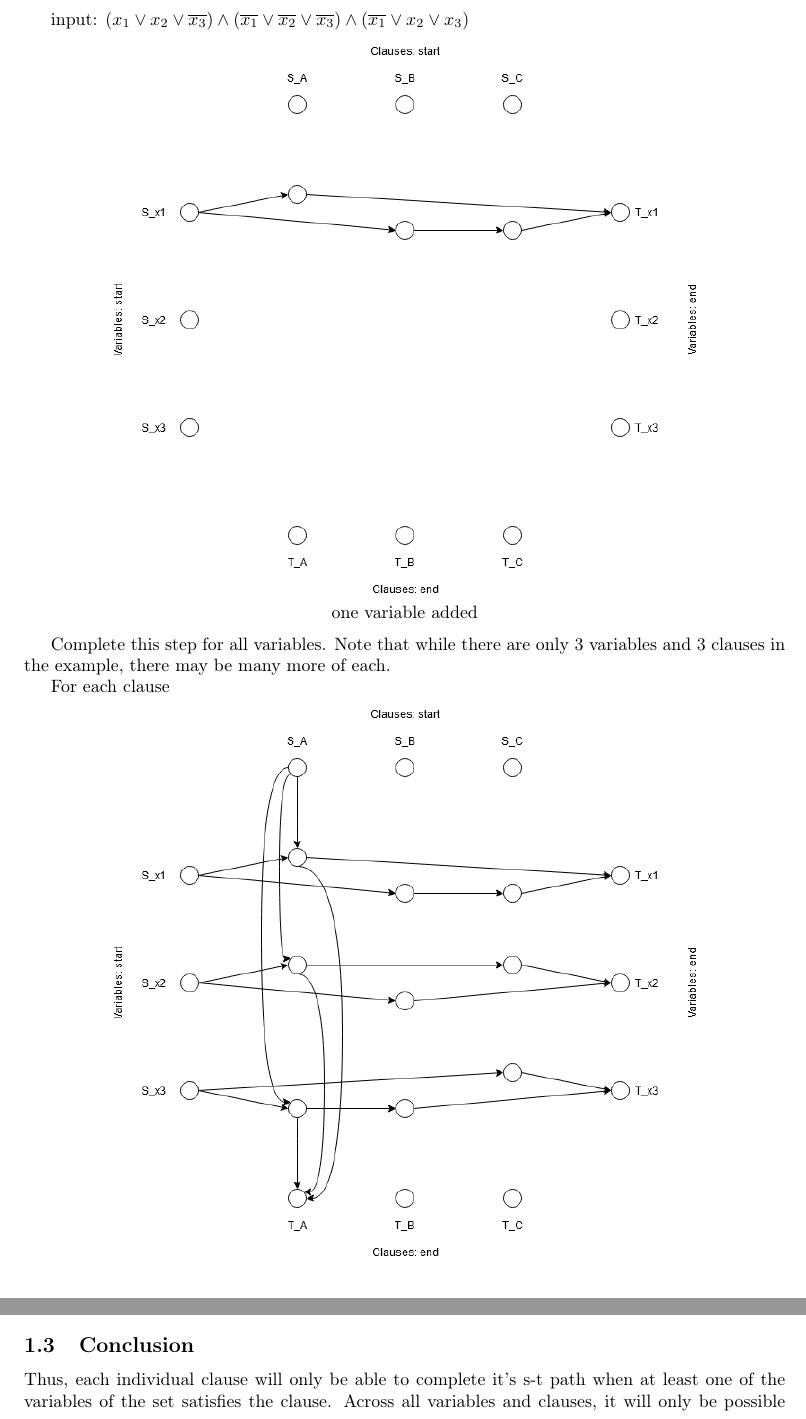
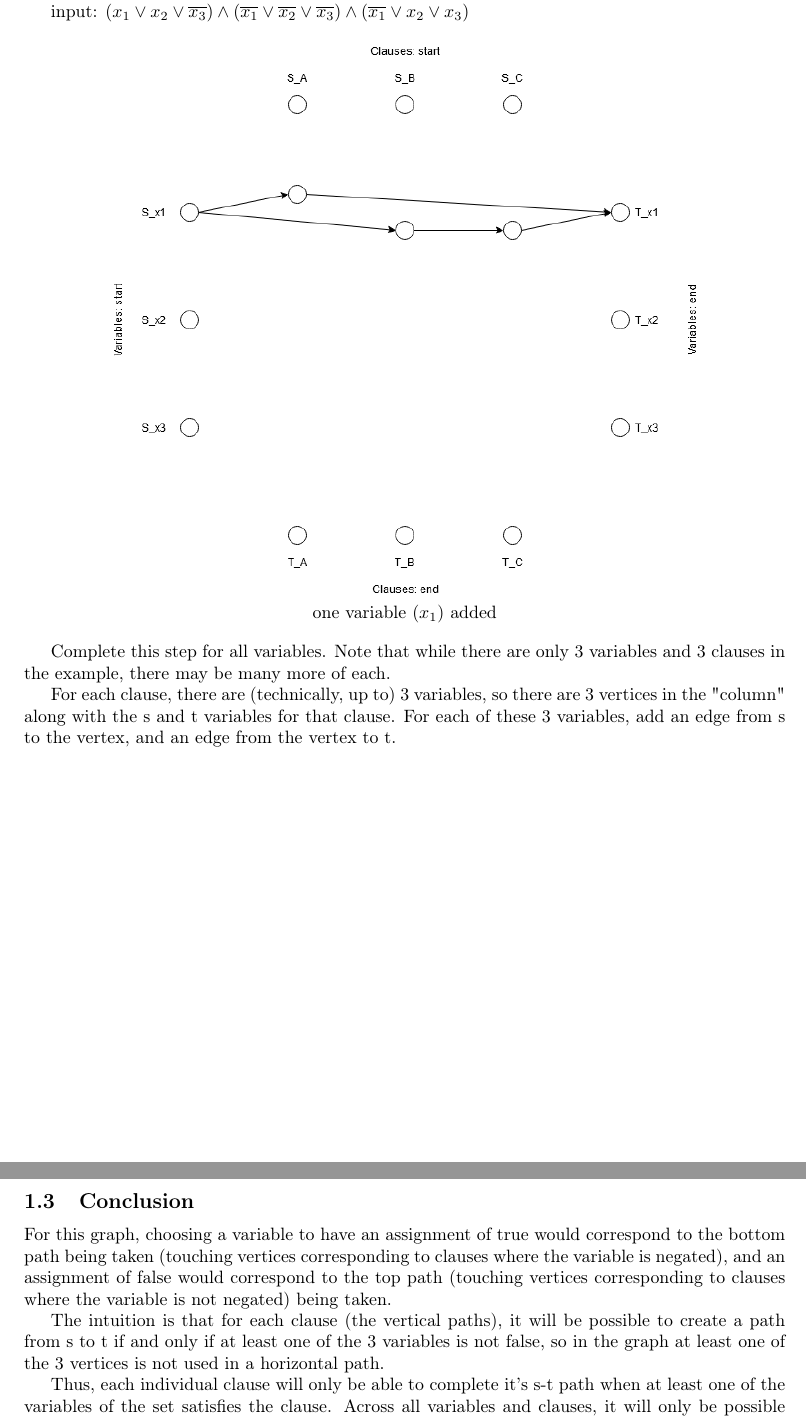
Before and after one commit to adamkkarl/Fall-2020, a LaTeX problem sheet (CS1510 Algorithm Design/Homework/11/HW11.TEX): two parts of pages 2 and 3 of 3 before the commit and two parts of pages 2 and 4 of 4 after it, joined at a grey line, cut so that both start at the same text. Compiled offline with pdfLaTeX.

Commit message:
complete solution finished

```diff
--- a/CS1510 Algorithm Design/Homework/11/HW11.TEX
+++ b/CS1510 Algorithm Design/Homework/11/HW11.TEX
@@ -48,12 +49,12 @@ input: $(x_1 \vee x_2 \vee \overline{x_3}) \wedge (\overline{x_1} \vee \overline
 \begin{center}
     \includegraphics[scale=.5]{hw11-1var.png}
 
-    \caption{one variable added}
+    \caption{one variable ($x_1$) added}
 \end{center}
 
 Complete this step for all variables. Note that while there are only 3 variables and 3 clauses in the example, there may be many more of each.
 
-For each clause
+For each clause, there are (technically, up to) 3 variables, so there are 3 vertices in the "column" along with the s and t variables for that clause. For each of these 3 variables, add an edge from s to the vertex, and an edge from the vertex to t.
 
 \begin{center}
     \includegraphics[scale=.5]{hw11-1clause.png}
@@ -70,6 +73,9 @@ For each clause
 Run the algorithm for DisjointDirectedPaths on this graph with each pair of s-t vertices as path endpoints, and return what it returns.
 
 \subsection{Conclusion}
+For this graph, choosing a variable to have an assignment of true would correspond to the bottom path being taken (touching vertices corresponding to clauses where the variable is negated), and an assignment of false would correspond to the top path (touching vertices corresponding to clauses where the variable is not negated) being taken.
+
+The intuition is that for each clause (the vertical paths), it will be possible to create a path from s to t if and only if at least one of the 3 variables is not false, so in the graph at least one of the 3 vertices is not used in a horizontal path.
 
 Thus, each individual clause will only be able to complete it's s-t path when at least one of the variables of the set satisfies the clause. Across all variables and clauses, it will only be possible to complete all paths if and only if there is a satisfying assignment for the 3SAT problem. Thus, 3SAT $\leq$ DisjointDirectedPaths, and the transformation as described runs in polytime.
 
```
Also changed, not shown: CS1510 Algorithm Design/Homework/11/HW11.TEX (9 more changed lines).
